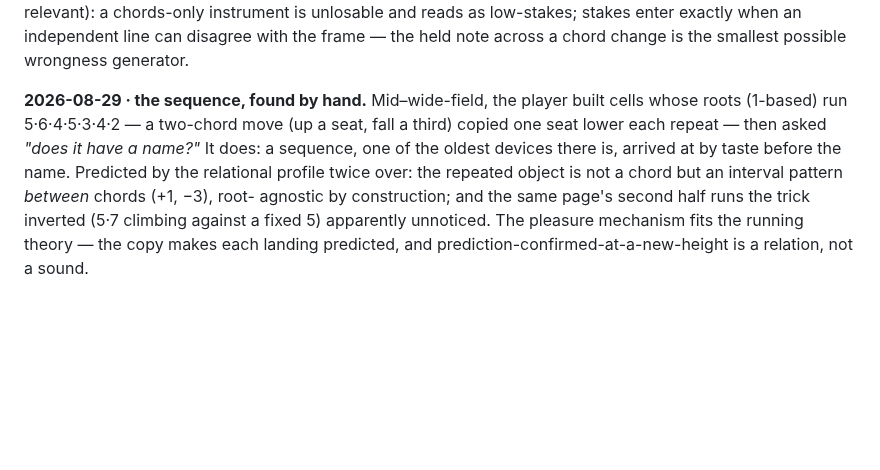
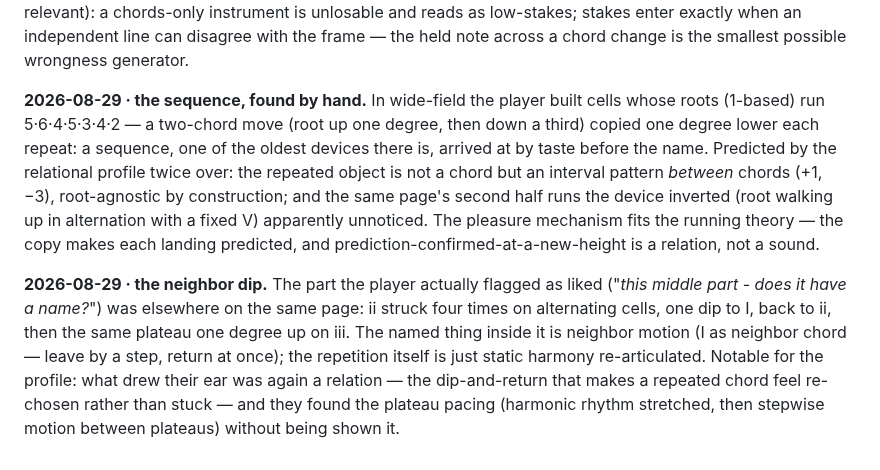
Before and after one commit to Aureliaar/jaco-music-learning, a Markdown page: EAR-NOTES.md, the part around the change. GitHub-like rendering; blank space fills up the shorter version.

Commit message:
The chord that leaves by a step and comes home at once, and the note set straight

```diff
--- a/EAR-NOTES.md
+++ b/EAR-NOTES.md
@@ -145,15 +145,27 @@ unlosable and reads as low-stakes; stakes enter exactly when an
 independent line can disagree with the frame — the held note across a
 chord change is the smallest possible wrongness generator.
 
-**2026-08-29 · the sequence, found by hand.** Mid–wide-field, the
+**2026-08-29 · the sequence, found by hand.** In wide-field the
 player built cells whose roots (1-based) run 5·6·4·5·3·4·2 — a
-two-chord move (up a seat, fall a third) copied one seat lower each
-repeat — then asked *"does it have a name?"* It does: a sequence, one
-of the oldest devices there is, arrived at by taste before the name.
-Predicted by the relational profile twice over: the repeated object is
-not a chord but an interval pattern *between* chords (+1, −3), root-
-agnostic by construction; and the same page's second half runs the
-trick inverted (5·7 climbing against a fixed 5) apparently unnoticed.
-The pleasure mechanism fits the running theory — the copy makes each
-landing predicted, and prediction-confirmed-at-a-new-height is a
-relation, not a sound.
+two-chord move (root up one degree, then down a third) copied one
+degree lower each repeat: a sequence, one of the oldest devices there
+is, arrived at by taste before the name. Predicted by the relational
+profile twice over: the repeated object is not a chord but an interval
+pattern *between* chords (+1, −3), root-agnostic by construction; and
+the same page's second half runs the device inverted (root walking up
+in alternation with a fixed V) apparently unnoticed. The pleasure
+mechanism fits the running theory — the copy makes each landing
+predicted, and prediction-confirmed-at-a-new-height is a relation, not
+a sound.
+
+**2026-08-29 · the neighbor dip.** The part the player actually
+flagged as liked ("*this middle part - does it have a name?*") was
+elsewhere on the same page: ii struck four times on alternating cells,
+one dip to I, back to ii, then the same plateau one degree up on iii.
+The named thing inside it is neighbor motion (I as neighbor chord —
+leave by a step, return at once); the repetition itself is just static
+harmony re-articulated. Notable for the profile: what drew their ear
+was again a relation — the dip-and-return that makes a repeated chord
+feel re-chosen rather than stuck — and they found the plateau pacing
+(harmonic rhythm stretched, then stepwise motion between plateaus)
+without being shown it.
```
